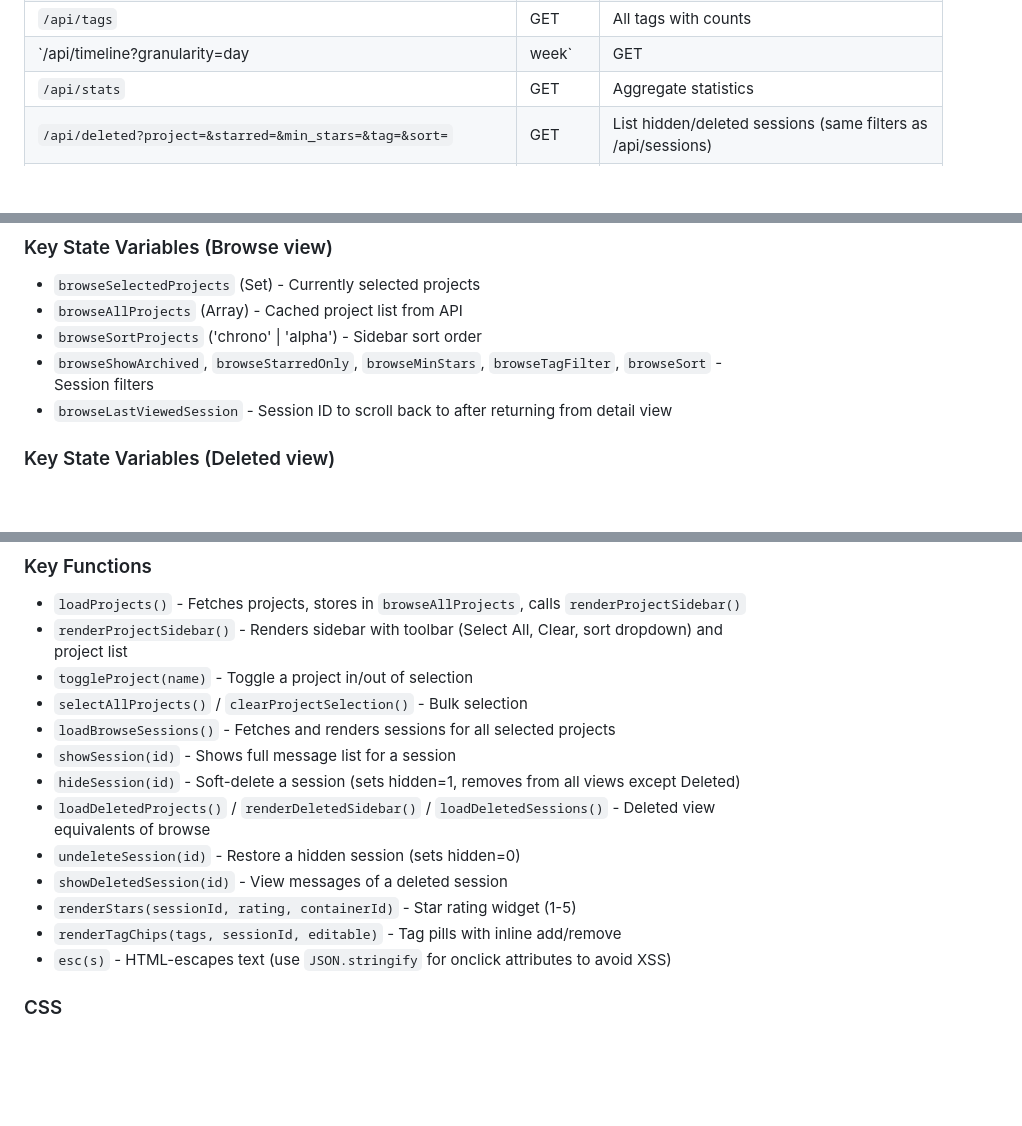
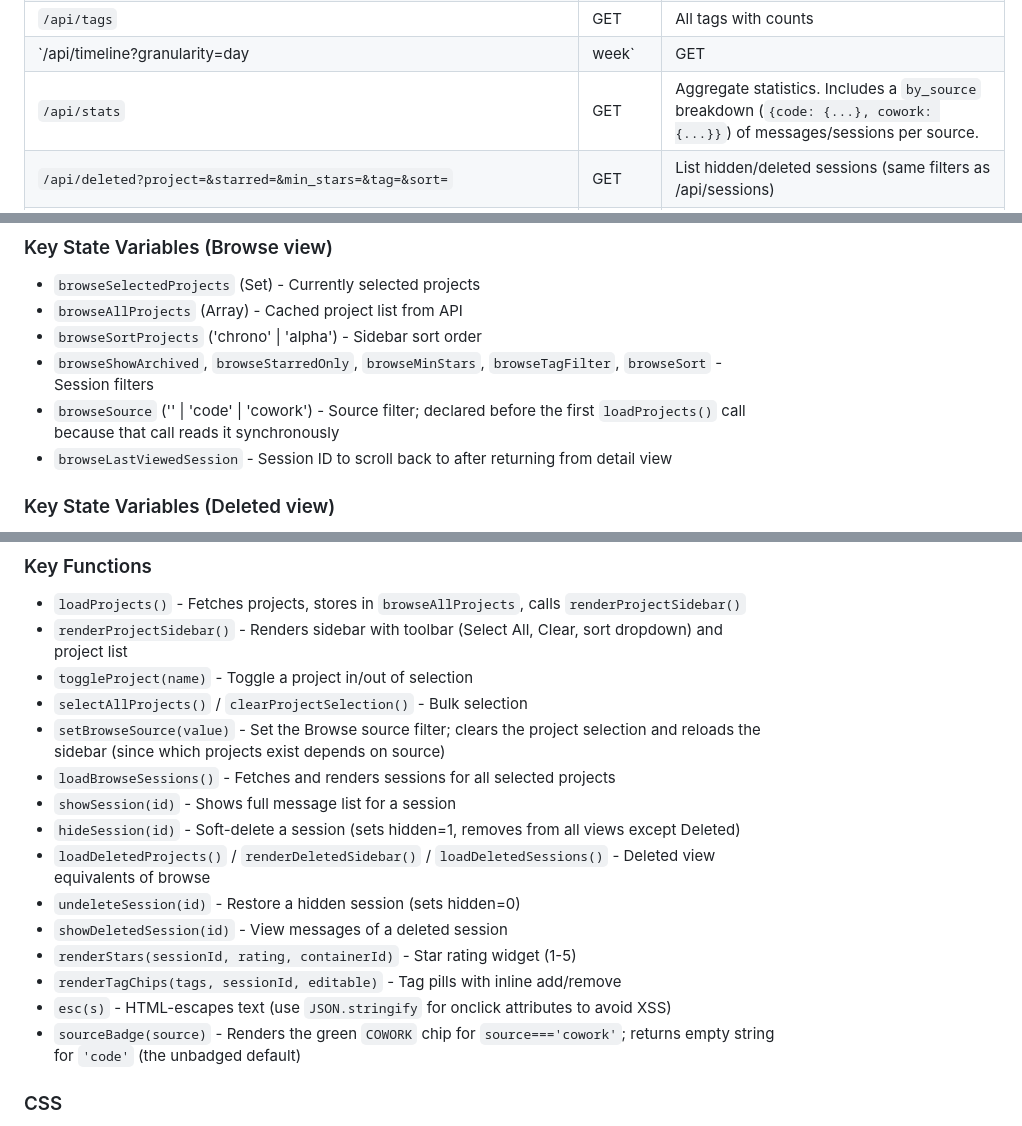
Before and after one commit to julieh/ClaudeChatTracker, a Markdown page: 00ai/REFERENCE.md, 3 parts joined by grey strips. GitHub-like rendering; blank space fills up the shorter version.

```diff
--- a/00ai/REFERENCE.md
+++ b/00ai/REFERENCE.md
@@ -58,7 +58,7 @@ FEATURES.md            # User-facing feature reference
 | `/api/session/<id>/unhide` | PUT | Restore a hidden session |
 | `/api/tags` | GET | All tags with counts |
 | `/api/timeline?granularity=day|week` | GET | Message counts by period and project |
-| `/api/stats` | GET | Aggregate statistics |
+| `/api/stats` | GET | Aggregate statistics. Includes a `by_source` breakdown (`{code: {...}, cowork: {...}}`) of messages/sessions per source. |
 | `/api/deleted?project=&starred=&min_stars=&tag=&sort=` | GET | List hidden/deleted sessions (same filters as /api/sessions) |
 | `/api/deleted/projects` | GET | Projects that have at least one hidden session |
 | `/api/reindex` | POST | Re-index transcripts (incremental) |
@@ -96,6 +96,7 @@ The tab bar is in this order; **Dashboard is the default tab on load**.
 - `browseAllProjects` (Array) - Cached project list from API
 - `browseSortProjects` ('chrono' | 'alpha') - Sidebar sort order
 - `browseShowArchived`, `browseStarredOnly`, `browseMinStars`, `browseTagFilter`, `browseSort` - Session filters
+- `browseSource` ('' | 'code' | 'cowork') - Source filter; declared before the first `loadProjects()` call because that call reads it synchronously
 - `browseLastViewedSession` - Session ID to scroll back to after returning from detail view
 
 ### Key State Variables (Deleted view)
@@ -107,6 +108,7 @@ The tab bar is in this order; **Dashboard is the default tab on load**.
 - `renderProjectSidebar()` - Renders sidebar with toolbar (Select All, Clear, sort dropdown) and project list
 - `toggleProject(name)` - Toggle a project in/out of selection
 - `selectAllProjects()` / `clearProjectSelection()` - Bulk selection
+- `setBrowseSource(value)` - Set the Browse source filter; clears the project selection and reloads the sidebar (since which projects exist depends on source)
 - `loadBrowseSessions()` - Fetches and renders sessions for all selected projects
 - `showSession(id)` - Shows full message list for a session
 - `hideSession(id)` - Soft-delete a session (sets hidden=1, removes from all views except Deleted)
@@ -116,6 +118,7 @@ The tab bar is in this order; **Dashboard is the default tab on load**.
 - `renderStars(sessionId, rating, containerId)` - Star rating widget (1-5)
 - `renderTagChips(tags, sessionId, editable)` - Tag pills with inline add/remove
 - `esc(s)` - HTML-escapes text (use `JSON.stringify` for onclick attributes to avoid XSS)
+- `sourceBadge(source)` - Renders the green `COWORK` chip for `source==='cowork'`; returns empty string for `'code'` (the unbadged default)
 
 ### CSS
 - Dark theme using CSS custom properties (`:root` vars)
```
Also changed, not shown: other parts of 00ai/REFERENCE.md (+10 -6 lines), 00ai/SHARING.md (+1 -0 lines).
